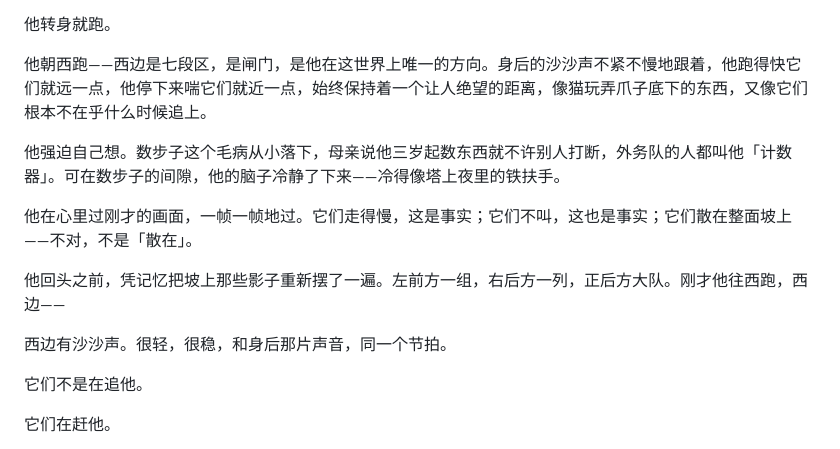
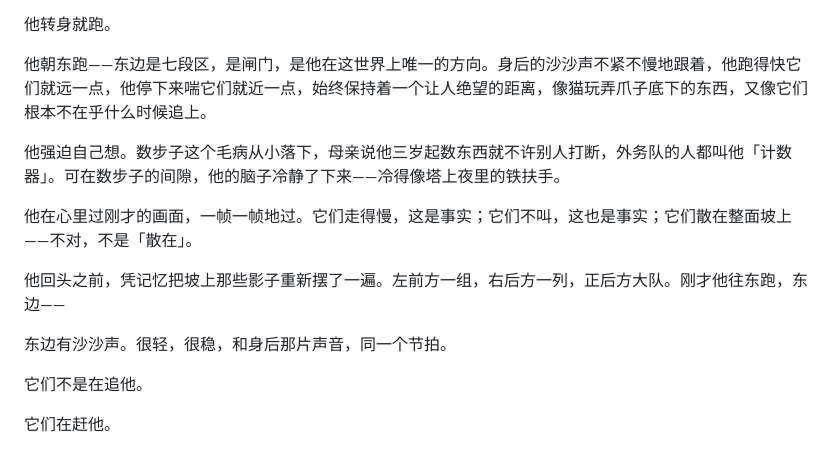
Before and after one commit to nameless-212/TheSmallGarden, a Markdown page: 第01章_缺口.md, the part around the change. GitHub-like rendering.

```diff
--- a/第01章_缺口.md
+++ b/第01章_缺口.md
@@ -36,15 +36,15 @@
 
 他转身就跑。
 
-他朝西跑——西边是七段区，是闸门，是他在这世界上唯一的方向。身后的沙沙声不紧不慢地跟着，他跑得快它们就远一点，他停下来喘它们就近一点，始终保持着一个让人绝望的距离，像猫玩弄爪子底下的东西，又像它们根本不在乎什么时候追上。
+他朝东跑——东边是七段区，是闸门，是他在这世界上唯一的方向。身后的沙沙声不紧不慢地跟着，他跑得快它们就远一点，他停下来喘它们就近一点，始终保持着一个让人绝望的距离，像猫玩弄爪子底下的东西，又像它们根本不在乎什么时候追上。
 
 他强迫自己想。数步子这个毛病从小落下，母亲说他三岁起数东西就不许别人打断，外务队的人都叫他「计数器」。可在数步子的间隙，他的脑子冷静了下来——冷得像塔上夜里的铁扶手。
 
 他在心里过刚才的画面，一帧一帧地过。它们走得慢，这是事实；它们不叫，这也是事实；它们散在整面坡上——不对，不是「散在」。
 
-他回头之前，凭记忆把坡上那些影子重新摆了一遍。左前方一组，右后方一列，正后方大队。刚才他往西跑，西边——
+他回头之前，凭记忆把坡上那些影子重新摆了一遍。左前方一组，右后方一列，正后方大队。刚才他往东跑，东边——
 
-西边有沙沙声。很轻，很稳，和身后那片声音，同一个节拍。
+东边有沙沙声。很轻，很稳，和身后那片声音，同一个节拍。
 
 它们不是在追他。
 
```
Also changed, not shown: 《小花园》创作圣经.md (+2 -0 lines), 第02章_温室.md (+2 -2 lines).
